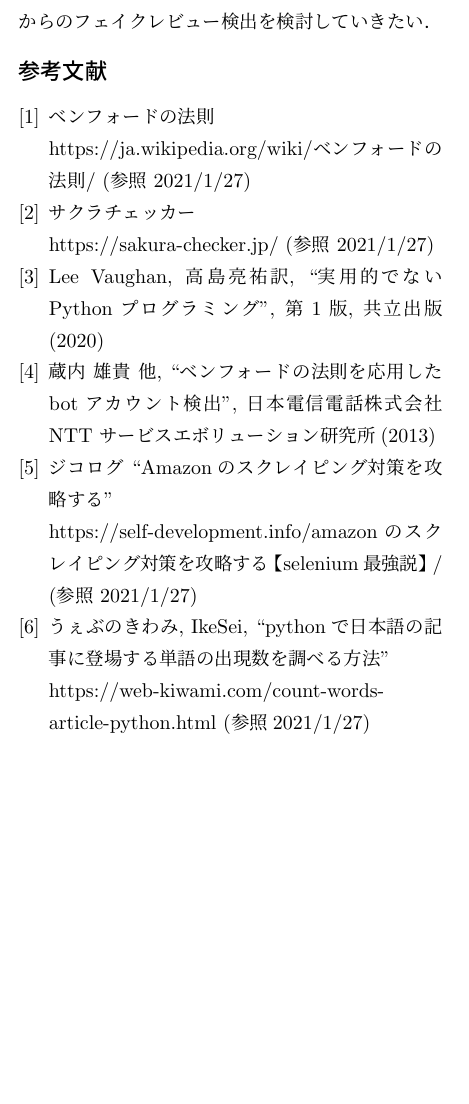
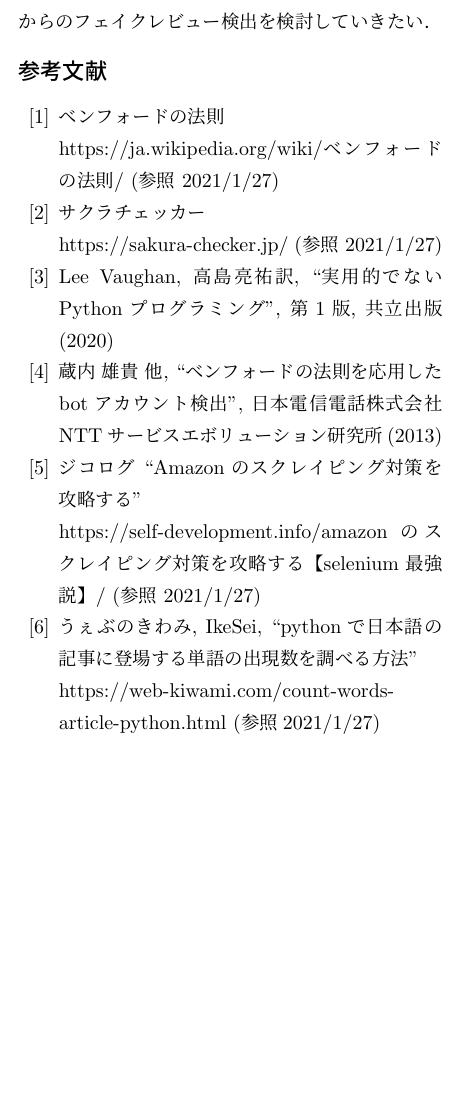
Before and after one commit to JonahEgashira/review-checker, a LaTeX document (wip_jonah.tex): part of one column of page 2 of 2, cut so that both start at the same text. Compiled offline with pLaTeX and dvipdfmx.

Commit message:
とりま

```diff
--- a/wip_jonah.tex
+++ b/wip_jonah.tex
@@ -96,7 +96,7 @@ Amazonのフェイクレビューを見抜くサクラチェッカー \cite{saku
 困難であるとわかった．今後は機械学習の学習を進めて様々な観点からのフェイクレビュー検出を
 検討していきたい．
 
-\begin{thebibliography}{7}
+\begin{thebibliography}{99}
   \bibitem{benford} ベンフォードの法則 \\ https://ja.wikipedia.org/wiki/ベンフォードの法則/ (参照 2021/1/27)
   \bibitem{sakura} サクラチェッカー \\ https://sakura-checker.jp/ (参照 2021/1/27)
   \bibitem{vaughan} Lee Vaughan, 高島亮祐訳, ``実用的でないPythonプログラミング'', 第1版, 共立出版(2020)
```
Also changed, not shown: wip_jonah.pdf, 3 other files.
